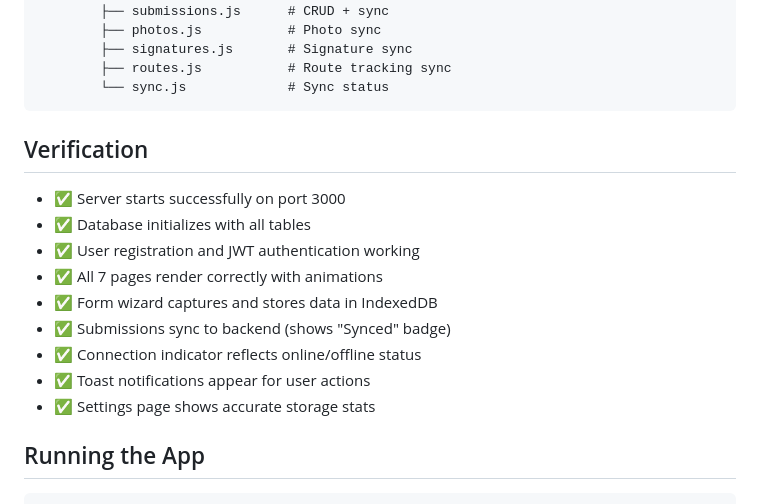
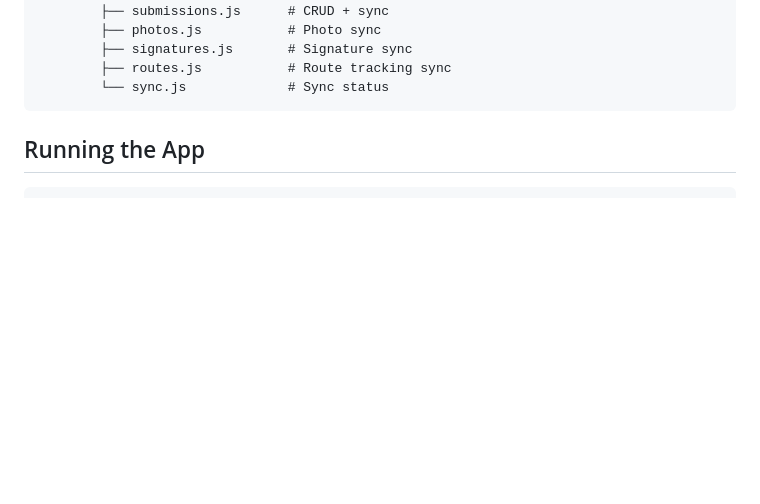
Before and after one commit to MOHAMMEDHASANMOZUMDER/Field-Pulse, a Markdown page: README.md, the part around the change. GitHub-like rendering; blank space fills up the shorter version.

Commit message:
update README
Removed verification section from README

````diff
--- a/README.md
+++ b/README.md
@@ -118,18 +118,6 @@ Progressive/
         ├── routes.js           # Route tracking sync
         └── sync.js             # Sync status
 ```
-
-## Verification
-- ✅ Server starts successfully on port 3000
-- ✅ Database initializes with all tables
-- ✅ User registration and JWT authentication working
-- ✅ All 7 pages render correctly with animations
-- ✅ Form wizard captures and stores data in IndexedDB
-- ✅ Submissions sync to backend (shows "Synced" badge)
-- ✅ Connection indicator reflects online/offline status
-- ✅ Toast notifications appear for user actions
-- ✅ Settings page shows accurate storage stats
-
 ## Running the App
 
 ```bash
````
